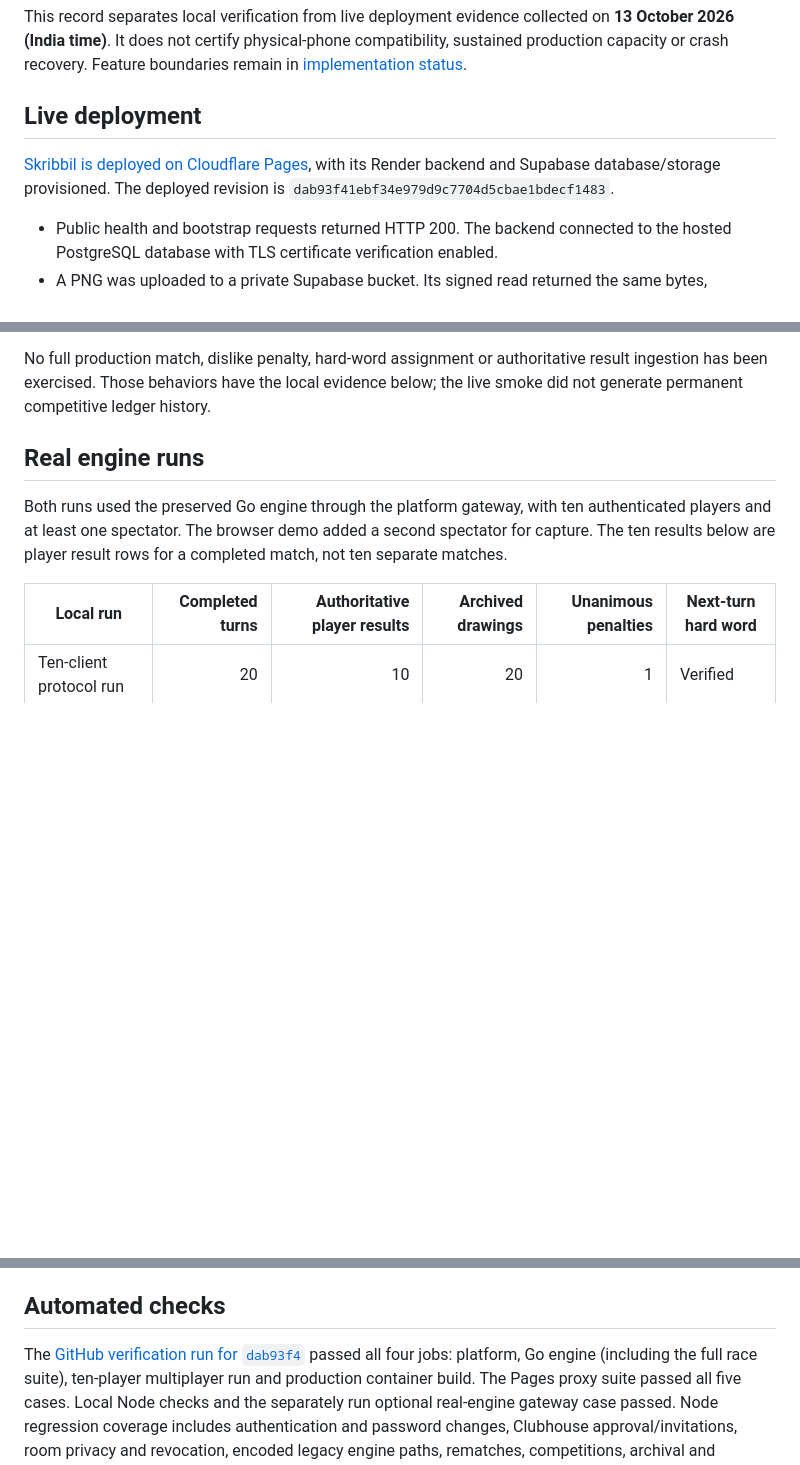
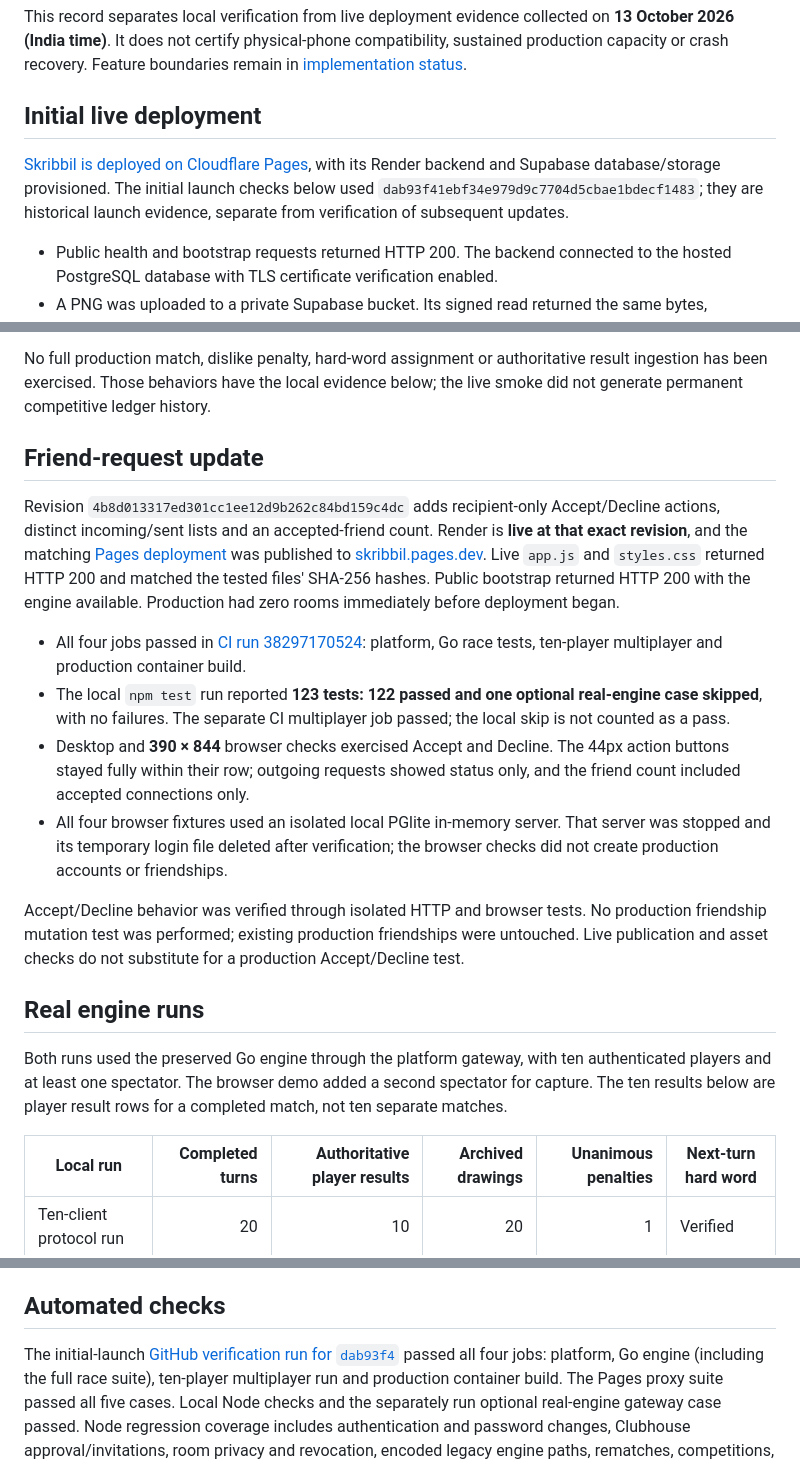
Before and after one commit to Kenshi0905/skribbil, a Markdown page: docs/verification.md, 3 parts joined by grey strips. GitHub-like rendering; blank space fills up the shorter version.

```diff
--- a/docs/verification.md
+++ b/docs/verification.md
@@ -5,11 +5,12 @@ on **13 October 2026 (India time)**. It does not certify physical-phone
 compatibility, sustained production capacity or crash recovery. Feature boundaries
 remain in [implementation status](feature-status.md).
 
-## Live deployment
+## Initial live deployment
 
 [Skribbil is deployed on Cloudflare Pages](https://skribbil.pages.dev), with its
-Render backend and Supabase database/storage provisioned. The deployed revision
-is `dab93f41ebf34e979d9c7704d5cbae1bdecf1483`.
+Render backend and Supabase database/storage provisioned. The initial launch
+checks below used `dab93f41ebf34e979d9c7704d5cbae1bdecf1483`; they are historical
+launch evidence, separate from verification of subsequent updates.
 
 - Public health and bootstrap requests returned HTTP 200. The backend connected
   to the hosted PostgreSQL database with TLS certificate verification enabled.
@@ -42,6 +43,34 @@ the real administrators, their roles and their audit records were unchanged.
 No full production match, dislike penalty, hard-word assignment or authoritative
 result ingestion has been exercised. Those behaviors have the local evidence
 below; the live smoke did not generate permanent competitive ledger history.
+
+## Friend-request update
+
+Revision `4b8d013317ed301cc1ee12d9b262c84bd159c4dc` adds recipient-only Accept/Decline
+actions, distinct incoming/sent lists and an accepted-friend count. Render is
+**live at that exact revision**, and the matching
+[Pages deployment](https://9be020ea.skribbil.pages.dev) was published to
+[skribbil.pages.dev](https://skribbil.pages.dev). Live `app.js` and `styles.css`
+returned HTTP 200 and matched the tested files' SHA-256 hashes. Public bootstrap
+returned HTTP 200 with the engine available. Production had zero rooms immediately
+before deployment began.
+
+- All four jobs passed in [CI run 38297170524](https://github.com/Kenshi0905/skribbil/actions/runs/38297170524):
+  platform, Go race tests, ten-player multiplayer and production container build.
+- The local `npm test` run reported **123 tests: 122 passed and one optional
+  real-engine case skipped**, with no failures. The separate CI multiplayer job
+  passed; the local skip is not counted as a pass.
+- Desktop and **390 × 844** browser checks exercised Accept and Decline. The
+  44px action buttons stayed fully within their row; outgoing requests showed
+  status only, and the friend count included accepted connections only.
+- All four browser fixtures used an isolated local PGlite in-memory server. That
+  server was stopped and its temporary login file deleted after verification;
+  the browser checks did not create production accounts or friendships.
+
+Accept/Decline behavior was verified through isolated HTTP and browser tests.
+No production friendship mutation test was performed; existing production
+friendships were untouched. Live publication and asset checks do not substitute
+for a production Accept/Decline test.
 
 ## Real engine runs
 
@@ -84,7 +113,7 @@ those behaviors.
 
 ## Automated checks
 
-The [GitHub verification run for `dab93f4`](https://github.com/Kenshi0905/skribbil/actions/runs/38290967168)
+The initial-launch [GitHub verification run for `dab93f4`](https://github.com/Kenshi0905/skribbil/actions/runs/38290967168)
 passed all four jobs: platform, Go engine (including the full race suite),
 ten-player multiplayer run and production container build. The Pages proxy
 suite passed all five cases. Local Node checks and the separately run optional
```
Also changed, not shown: README.md (+11 -2 lines), docs/free-deployment.md (+21 -3 lines).
